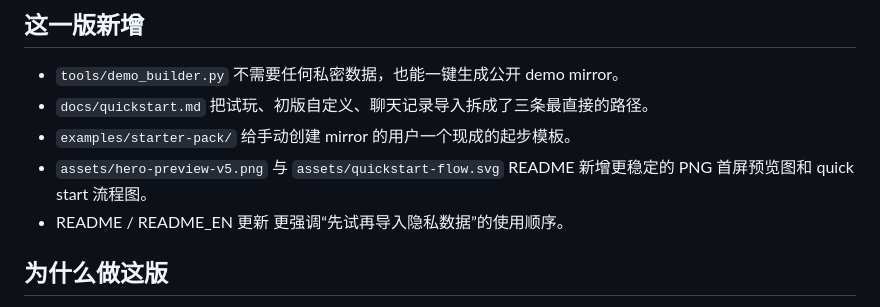
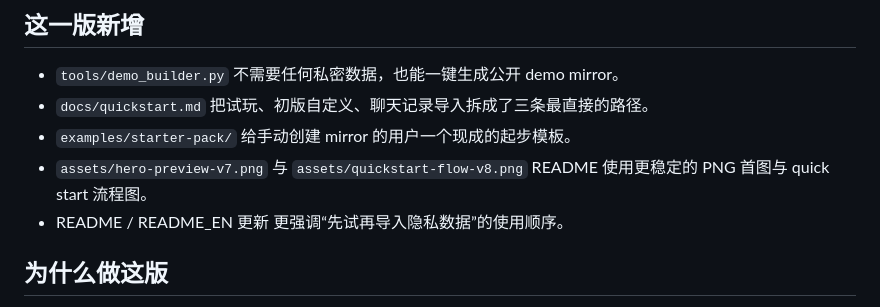
Before and after one commit to Cyh29hao/shuixian-skill, a Markdown page: docs/releases/v0.1.1.md, the part around the change. GitHub-like rendering.

```diff
--- a/docs/releases/v0.1.1.md
+++ b/docs/releases/v0.1.1.md
@@ -11,8 +11,8 @@
   把试玩、初版自定义、聊天记录导入拆成了三条最直接的路径。
 - `examples/starter-pack/`
   给手动创建 mirror 的用户一个现成的起步模板。
-- `assets/hero-preview-v5.png` 与 `assets/quickstart-flow.svg`
-  README 新增更稳定的 PNG 首屏预览图和 quick start 流程图。
+- `assets/hero-preview-v7.png` 与 `assets/quickstart-flow-v8.png`
+  README 使用更稳定的 PNG 首图与 quick start 流程图。
 - README / README_EN 更新
   更强调“先试再导入隐私数据”的使用顺序。
 
```
Also changed, not shown: README.md (+7 -5 lines), README_EN.md (+4 -2 lines), assets/hero-preview-v5.png (deleted), assets/hero-preview-v7.png (added), assets/quickstart-flow-v8.png (added), 3 other files.
